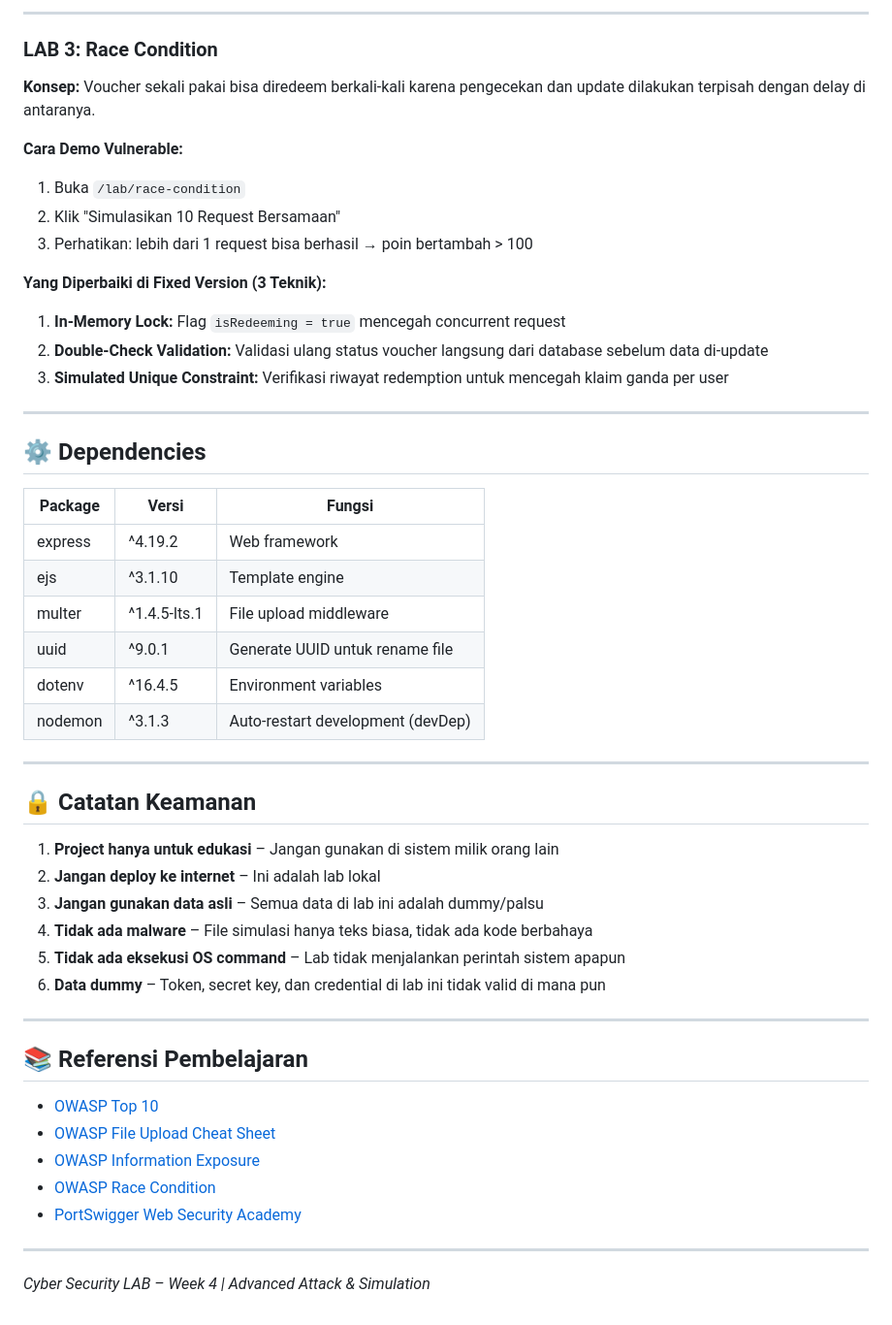
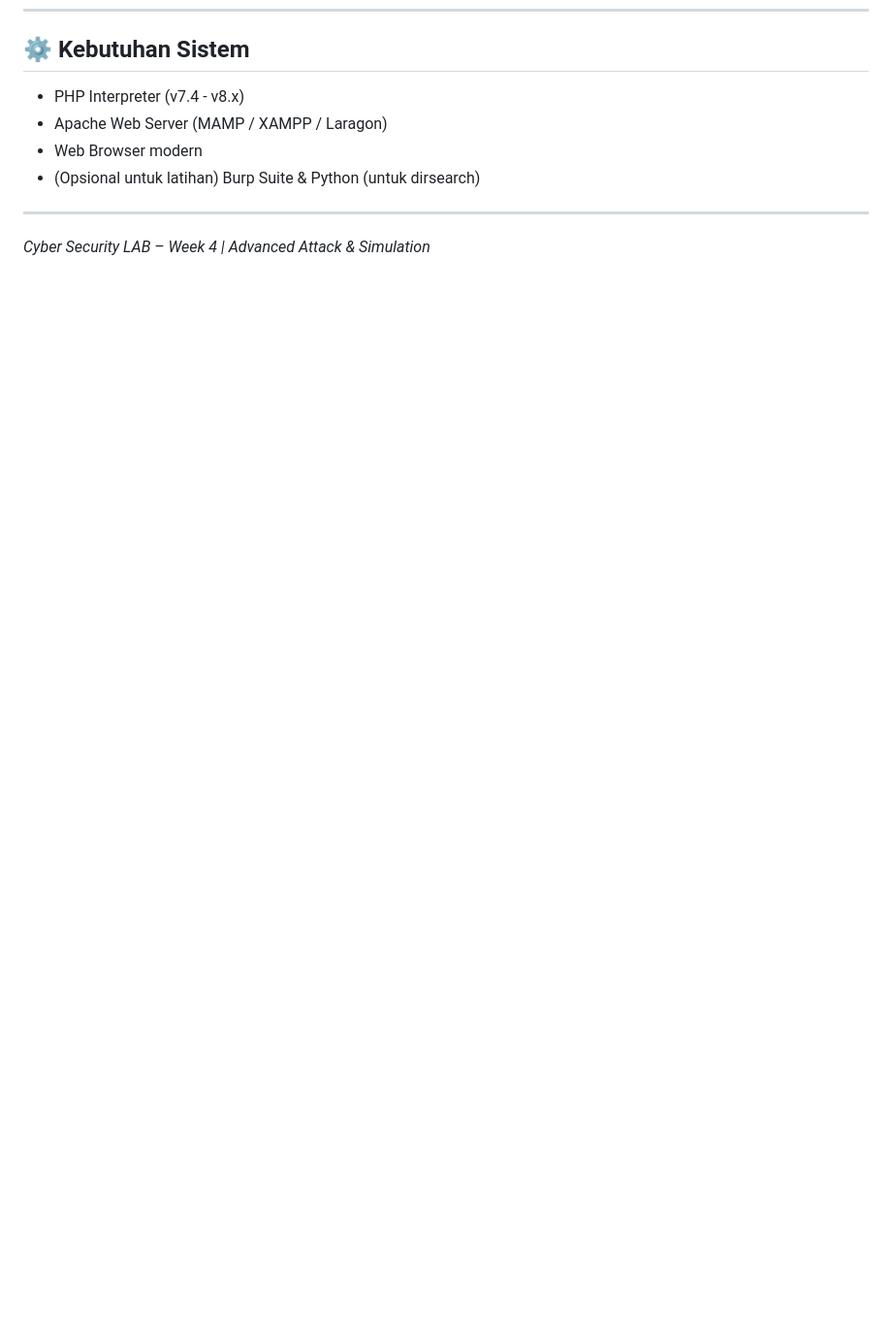
Before and after one commit to ramaaryoprambudi/lab-week-4, a Markdown page: README.md, the part around one of its changes. Shown at 97% size. Rendered like a GitHub page; blank space fills up the shorter version.

```diff
--- a/README.md
+++ b/README.md
@@ -154,52 +103,8 @@ http://localhost:3000
----
-
-### LAB 3: Race Condition
-
-**Konsep:** Voucher sekali pakai bisa diredeem berkali-kali karena pengecekan dan update dilakukan terpisah dengan delay di antaranya.
-
-**Cara Demo Vulnerable:**
-1. Buka `/lab/race-condition`
-2. Klik "Simulasikan 10 Request Bersamaan"
-3. Perhatikan: lebih dari 1 request bisa berhasil → poin bertambah > 100
-
-**Yang Diperbaiki di Fixed Version (3 Teknik):**
-1. **In-Memory Lock:** Flag `isRedeeming = true` mencegah concurrent request
-2. **Double-Check Validation:** Validasi ulang status voucher langsung dari database sebelum data di-update
-3. **Simulated Unique Constraint:** Verifikasi riwayat redemption untuk mencegah klaim ganda per user
-
----
-
-## ⚙️ Dependencies
-
-| Package | Versi | Fungsi |
-|---|---|---|
-| express | ^4.19.2 | Web framework |
-| ejs | ^3.1.10 | Template engine |
-| multer | ^1.4.5-lts.1 | File upload middleware |
-| uuid | ^9.0.1 | Generate UUID untuk rename file |
-| dotenv | ^16.4.5 | Environment variables |
-| nodemon | ^3.1.3 | Auto-restart development (devDep) |
-
----
-
-## 🔒 Catatan Keamanan
-
-1. **Project hanya untuk edukasi** – Jangan gunakan di sistem milik orang lain
-2. **Jangan deploy ke internet** – Ini adalah lab lokal
-3. **Jangan gunakan data asli** – Semua data di lab ini adalah dummy/palsu
-4. **Tidak ada malware** – File simulasi hanya teks biasa, tidak ada kode berbahaya
-5. **Tidak ada eksekusi OS command** – Lab tidak menjalankan perintah sistem apapun
-6. **Data dummy** – Token, secret key, dan credential di lab ini tidak valid di mana pun
-
----
-
-## 📚 Referensi Pembelajaran
-
-- [OWASP Top 10](https://owasp.org/www-project-top-ten/)
-- [OWASP File Upload Cheat Sheet](https://cheatsheetseries.owasp.org/cheatsheets/File_Upload_Cheat_Sheet.html)
-- [OWASP Information Exposure](https://owasp.org/www-community/vulnerabilities/Information_exposure_through_query_strings_in_url)
-- [OWASP Race Condition](https://owasp.org/www-community/vulnerabilities/Race_Condition)
-- [PortSwigger Web Security Academy](https://portswigger.net/web-security)
+## ⚙️ Kebutuhan Sistem
+- PHP Interpreter (v7.4 - v8.x)
+- Apache Web Server (MAMP / XAMPP / Laragon)
+- Web Browser modern
+- (Opsional untuk latihan) Burp Suite & Python (untuk dirsearch)
 
 ---
 
```
Also changed, not shown: other parts of README.md (+63 -114 lines).
